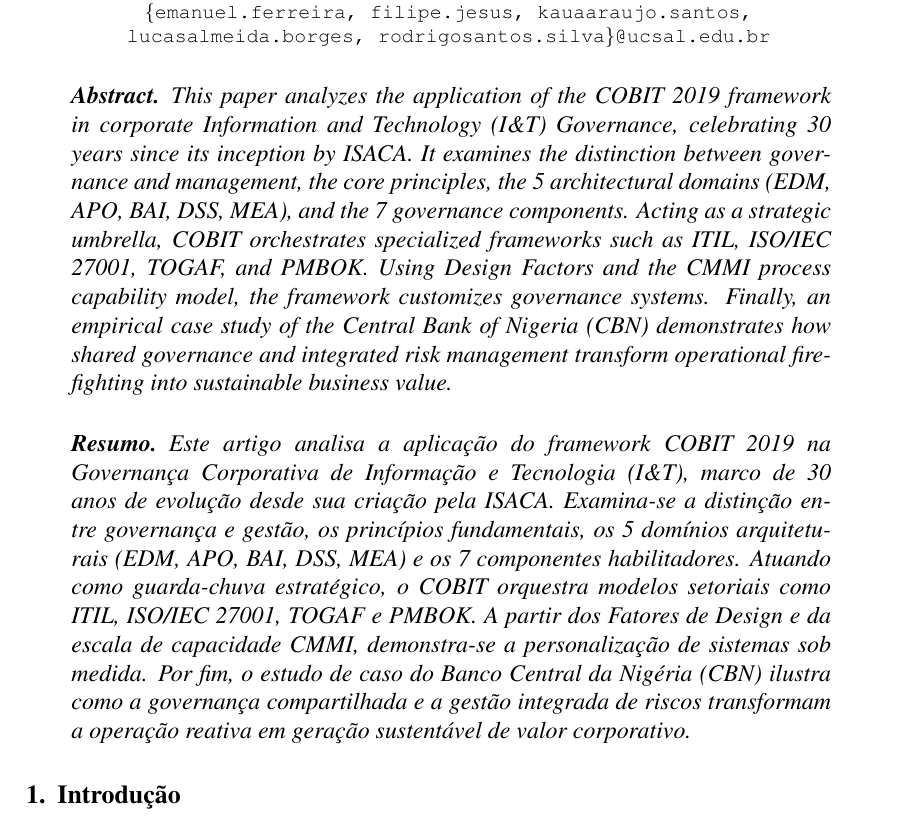
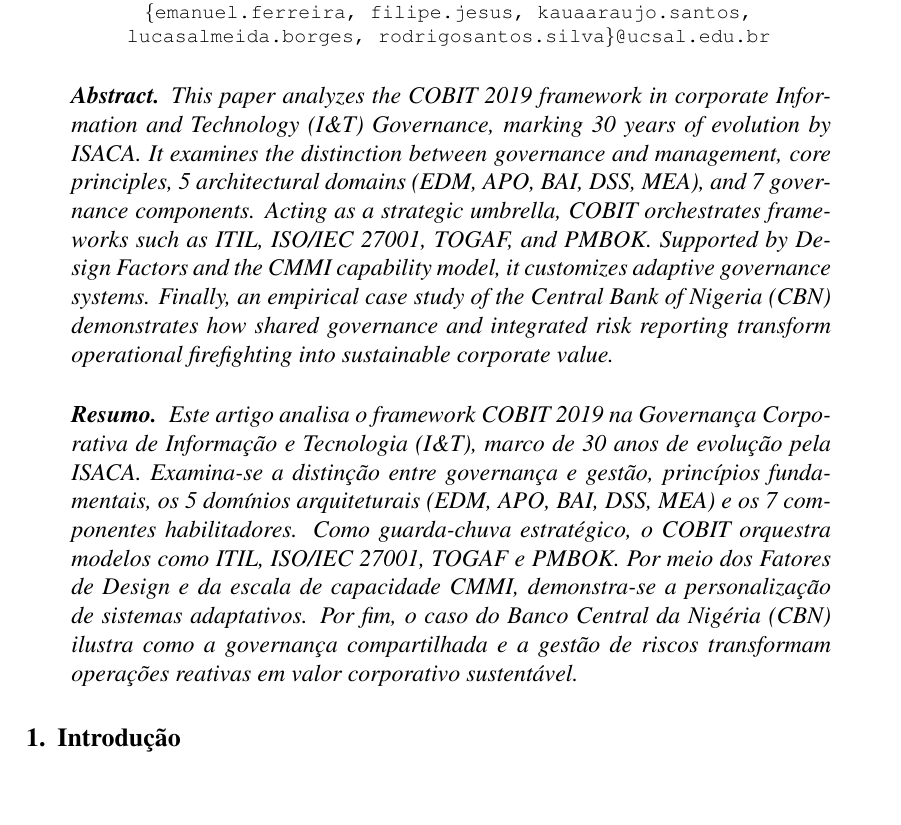
Before and after one commit to emn-f/ted-cobit-doc, a LaTeX paper (main.tex, which reads secoes/00-resumo.tex): part of page 1 of 13, cut so that both start at the same text, the shorter picture padded with empty space. Compiled offline with pdfLaTeX.

Commit message:
style: reduz 1 linha do abstract e do resumo para adequacao estrita ao template

```diff
--- a/secoes/00-resumo.tex
+++ b/secoes/00-resumo.tex
@@ -1,7 +1,7 @@
 \begin{abstract}
-This paper analyzes the application of the COBIT 2019 framework in corporate Information and Technology (I\&T) Governance, celebrating 30 years since its inception by ISACA. It examines the distinction between governance and management, the core principles, the 5 architectural domains (EDM, APO, BAI, DSS, MEA), and the 7 governance components. Acting as a strategic umbrella, COBIT orchestrates specialized frameworks such as ITIL, ISO/IEC 27001, TOGAF, and PMBOK. Using Design Factors and the CMMI process capability model, the framework customizes governance systems. Finally, an empirical case study of the Central Bank of Nigeria (CBN) demonstrates how shared governance and integrated risk management transform operational firefighting into sustainable business value.
+This paper analyzes the COBIT 2019 framework in corporate Information and Technology (I\&T) Governance, marking 30 years of evolution by ISACA. It examines the distinction between governance and management, core principles, 5 architectural domains (EDM, APO, BAI, DSS, MEA), and 7 governance components. Acting as a strategic umbrella, COBIT orchestrates frameworks such as ITIL, ISO/IEC 27001, TOGAF, and PMBOK. Supported by Design Factors and the CMMI capability model, it customizes adaptive governance systems. Finally, an empirical case study of the Central Bank of Nigeria (CBN) demonstrates how shared governance and integrated risk reporting transform operational firefighting into sustainable corporate value.
 \end{abstract}
 
 \begin{resumo}
-Este artigo analisa a aplicação do framework COBIT 2019 na Governança Corporativa de Informação e Tecnologia (I\&T), marco de 30 anos de evolução desde sua criação pela ISACA. Examina-se a distinção entre governança e gestão, os princípios fundamentais, os 5 domínios arquiteturais (EDM, APO, BAI, DSS, MEA) e os 7 componentes habilitadores. Atuando como guarda-chuva estratégico, o COBIT orquestra modelos setoriais como ITIL, ISO/IEC 27001, TOGAF e PMBOK. A partir dos Fatores de Design e da escala de capacidade CMMI, demonstra-se a personalização de sistemas sob medida. Por fim, o estudo de caso do Banco Central da Nigéria (CBN) ilustra como a governança compartilhada e a gestão integrada de riscos transformam a operação reativa em geração sustentável de valor corporativo.
+Este artigo analisa o framework COBIT 2019 na Governança Corporativa de Informação e Tecnologia (I\&T), marco de 30 anos de evolução pela ISACA. Examina-se a distinção entre governança e gestão, princípios fundamentais, os 5 domínios arquiteturais (EDM, APO, BAI, DSS, MEA) e os 7 componentes habilitadores. Como guarda-chuva estratégico, o COBIT orquestra modelos como ITIL, ISO/IEC 27001, TOGAF e PMBOK. Por meio dos Fatores de Design e da escala de capacidade CMMI, demonstra-se a personalização de sistemas adaptativos. Por fim, o caso do Banco Central da Nigéria (CBN) ilustra como a governança compartilhada e a gestão de riscos transformam operações reativas em valor corporativo sustentável.
 \end{resumo}
```
Also changed, not shown: main.pdf.
